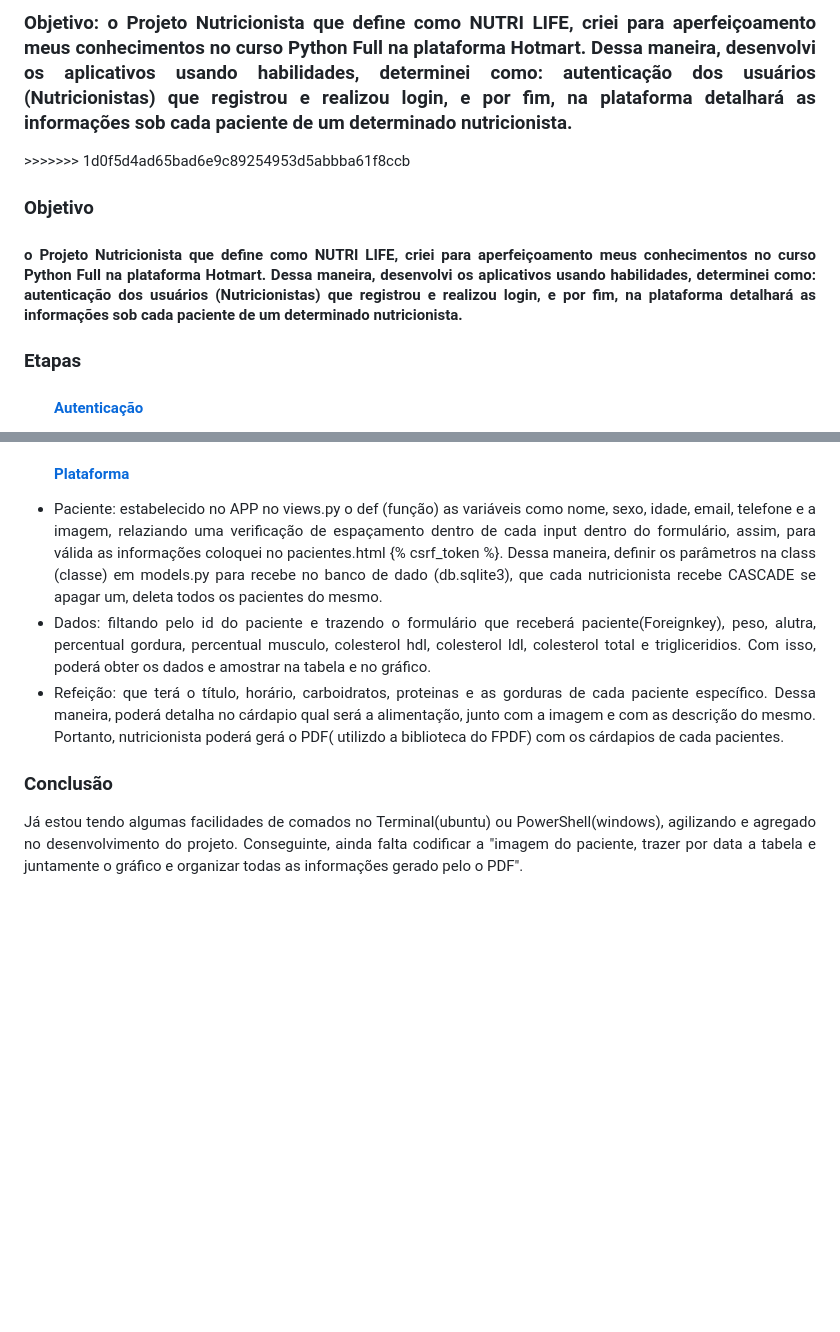
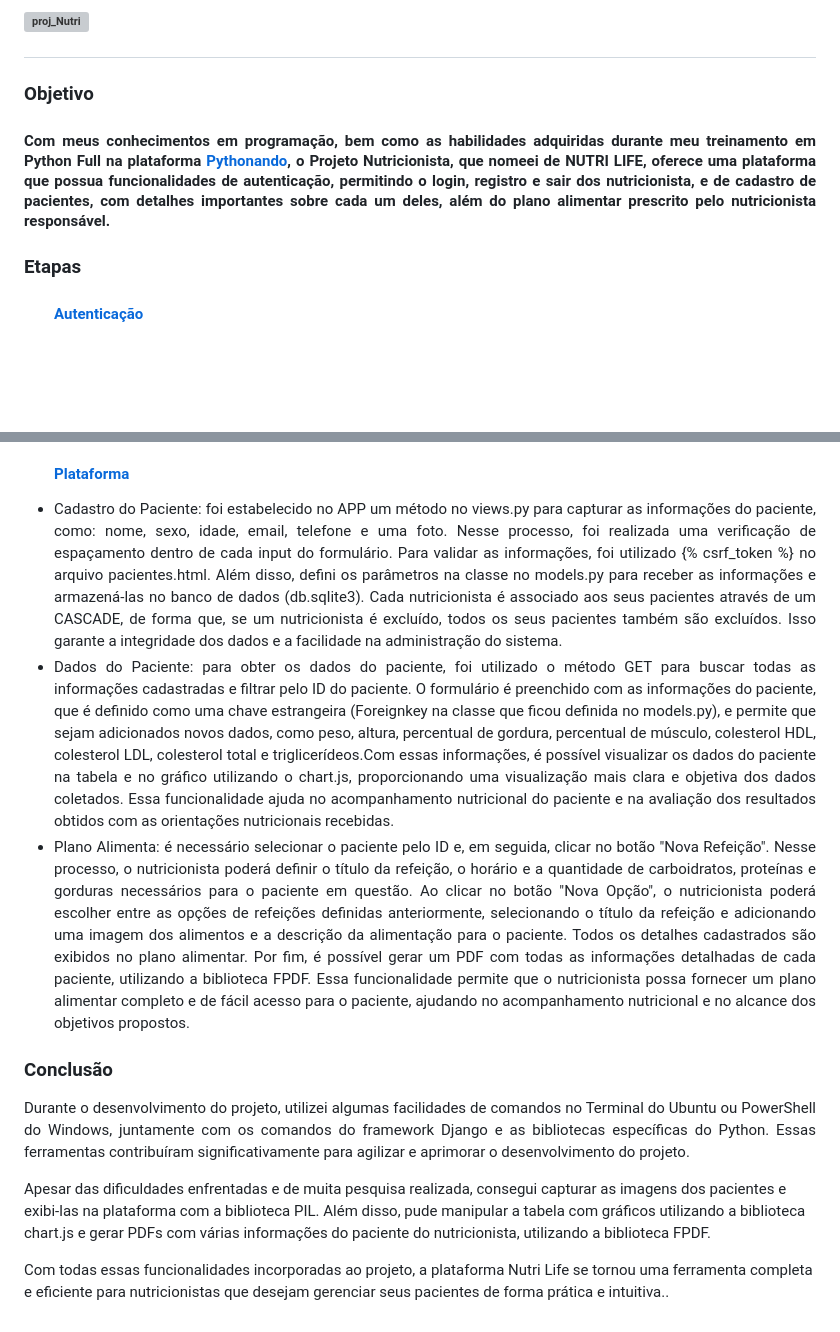
Before and after one commit to pedro-hnrq/Proj_Nutric, a Markdown page: README.md, 2 parts joined by grey strips. Rendered like a GitHub page; blank space fills up the shorter version; grey boxes are pictures that could not be loaded.

```diff
--- a/README.md
+++ b/README.md
@@ -9,15 +6,10 @@
 
 
-
-
-
-<h3 align="justify">Objetivo: o Projeto Nutricionista que define como NUTRI LIFE, criei para aperfeiçoamento meus conhecimentos no curso Python Full na plataforma Hotmart. Dessa maneira, desenvolvi os aplicativos usando habilidades, determinei como:  autenticação dos usuários (Nutricionistas) que registrou e realizou login, e por fim,  na plataforma detalhará as informações sob cada paciente de um determinado nutricionista. </h3>
->>>>>>> 1d0f5d4ad65bad6e9c89254953d5abbba61f8ccb
-
+![proj_Nutri](https://user-images.githubusercontent.com/74242717/226347115-6722947f-ed40-48c3-abc4-e8e80ff37098.gif)
 
 
 <h3>Objetivo</h3>
-<h4 align="justify"> o Projeto Nutricionista que define como NUTRI LIFE, criei para aperfeiçoamento meus conhecimentos no curso Python Full na plataforma Hotmart. Dessa maneira, desenvolvi os aplicativos usando habilidades, determinei como:  autenticação dos usuários (Nutricionistas) que registrou e realizou login, e por fim,  na plataforma detalhará as informações sob cada paciente de um determinado nutricionista. </h4>
+<h4 align="justify"> Com meus conhecimentos em programação, bem como as habilidades adquiridas durante meu treinamento em Python Full na plataforma <a href="https://plataforma.pythonando.com.br/">Pythonando</a>, o Projeto Nutricionista, que nomeei de NUTRI LIFE, oferece uma plataforma que possua funcionalidades de autenticação, permitindo o login, registro e sair dos nutricionista, e de cadastro de pacientes, com detalhes importantes sobre cada um deles, além do plano alimentar prescrito pelo nutricionista responsável.</h4>
 
 <h3>Etapas</h3>
 <ul style="list-style-type:square">
@@ -30,11 +22,15 @@
 
   <h4><a href="https://github.com/pedro-hnrq/Proj_Nutric/tree/main/plataforma">Plataforma</a></h4>
 
-  <li align="justify">Paciente: estabelecido no APP no views.py o def (função) as variáveis como nome, sexo, idade, email, telefone e a imagem, relaziando uma verificação de espaçamento dentro de cada input dentro do formulário, assim, para válida as informações coloquei no pacientes.html {% csrf_token %}. Dessa maneira, definir os parâmetros na class (classe) em models.py para recebe no banco de dado (db.sqlite3), que cada nutricionista recebe CASCADE se apagar um, deleta todos os pacientes do mesmo. </li>
-  <li align="justify">Dados: filtando pelo id do paciente e trazendo o formulário que receberá paciente(Foreignkey), peso, alutra, percentual gordura, percentual musculo, colesterol hdl, colesterol ldl, colesterol total e trigliceridios. Com isso, poderá obter os dados e amostrar na tabela e no gráfico. </li>
-  <li align="justify">Refeição: que terá o título, horário, carboidratos, proteinas e as gorduras de cada paciente específico. Dessa maneira, poderá detalha no cárdapio qual será a alimentação, junto com a imagem e com as descrição do mesmo. Portanto, nutricionista poderá gerá o PDF( utilizdo a biblioteca do FPDF) com os cárdapios de cada pacientes. </li>
+  <li align="justify">Cadastro do Paciente: foi estabelecido no APP um método no views.py para capturar as informações do paciente, como: nome, sexo, idade, email, telefone e uma foto. Nesse processo, foi realizada uma verificação de espaçamento dentro de cada input do formulário. Para validar as informações, foi utilizado {% csrf_token %} no arquivo pacientes.html. Além disso, defini os parâmetros na classe no models.py para receber as informações e armazená-las no banco de dados (db.sqlite3). Cada nutricionista é associado aos seus pacientes através de um CASCADE, de forma que, se um nutricionista é excluído, todos os seus pacientes também são excluídos. Isso garante a integridade dos dados e a facilidade na administração do sistema. </li>
+  <li align="justify">Dados do Paciente: para obter os dados do paciente, foi utilizado o método GET para buscar todas as informações cadastradas e filtrar pelo ID do paciente. O formulário é preenchido com as informações do paciente, que é definido como uma chave estrangeira (Foreignkey na classe que ficou definida no models.py), e permite que sejam adicionados novos dados, como peso, altura, percentual de gordura, percentual de músculo, colesterol HDL, colesterol LDL, colesterol total e triglicerídeos.Com essas informações, é possível visualizar os dados do paciente na tabela e no gráfico utilizando o chart.js, proporcionando uma visualização mais clara e objetiva dos dados coletados. Essa funcionalidade ajuda no acompanhamento nutricional do paciente e na avaliação dos resultados obtidos com as orientações nutricionais recebidas. </li>
+  <li align="justify">Plano Alimenta: é necessário selecionar o paciente pelo ID e, em seguida, clicar no botão "Nova Refeição". Nesse processo, o nutricionista poderá definir o título da refeição, o horário e a quantidade de carboidratos, proteínas e gorduras necessários para o paciente em questão. Ao clicar no botão "Nova Opção", o nutricionista poderá escolher entre as opções de refeições definidas anteriormente, selecionando o título da refeição e adicionando uma imagem dos alimentos e a descrição da alimentação para o paciente. Todos os detalhes cadastrados são exibidos no plano alimentar. Por fim, é possível gerar um PDF com todas as informações detalhadas de cada paciente, utilizando a biblioteca FPDF. Essa funcionalidade permite que o nutricionista possa fornecer um plano alimentar completo e de fácil acesso para o paciente, ajudando no acompanhamento nutricional e no alcance dos objetivos propostos. </li>
 
 </ul>
 
 <h3>Conclusão</h3>
-<p align="justify">Já estou tendo algumas facilidades de comados no Terminal(ubuntu) ou PowerShell(windows), agilizando e agregado no desenvolvimento do projeto. Conseguinte, ainda falta codificar a "imagem do paciente, trazer por data a tabela e juntamente o gráfico e organizar todas as informações gerado pelo o PDF".</p>
+<p align="justify">Durante o desenvolvimento do projeto, utilizei algumas facilidades de comandos no Terminal do Ubuntu ou PowerShell do Windows, juntamente com os comandos do framework Django e as bibliotecas específicas do Python. Essas ferramentas contribuíram significativamente para agilizar e aprimorar o desenvolvimento do projeto.
+
+Apesar das dificuldades enfrentadas e de muita pesquisa realizada, consegui capturar as imagens dos pacientes e exibi-las na plataforma com a biblioteca PIL. Além disso, pude manipular a tabela com gráficos utilizando a biblioteca chart.js e gerar PDFs com várias informações do paciente do nutricionista, utilizando a biblioteca FPDF.
+
+Com todas essas funcionalidades incorporadas ao projeto, a plataforma Nutri Life se tornou uma ferramenta completa e eficiente para nutricionistas que desejam gerenciar seus pacientes de forma prática e intuitiva..</p>
```
Also changed, not shown: other parts of README.md (+0 -3 lines).
